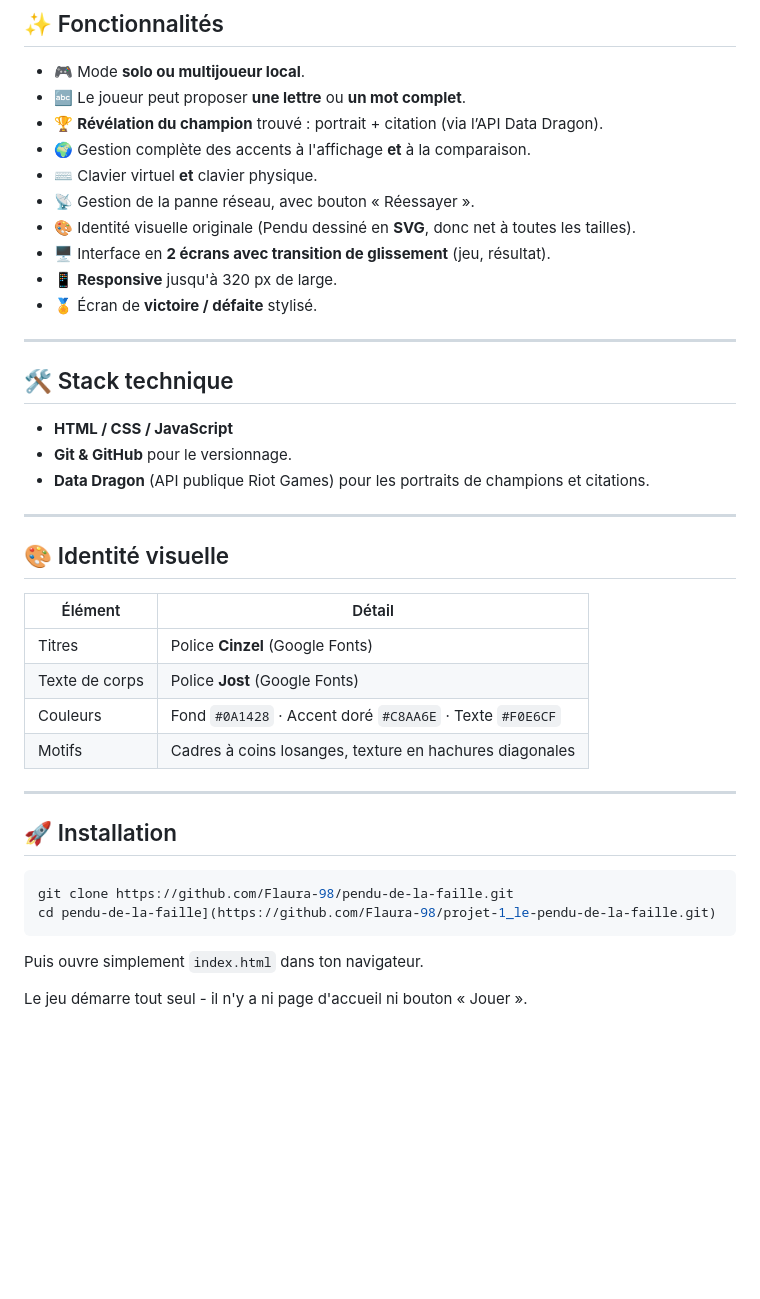
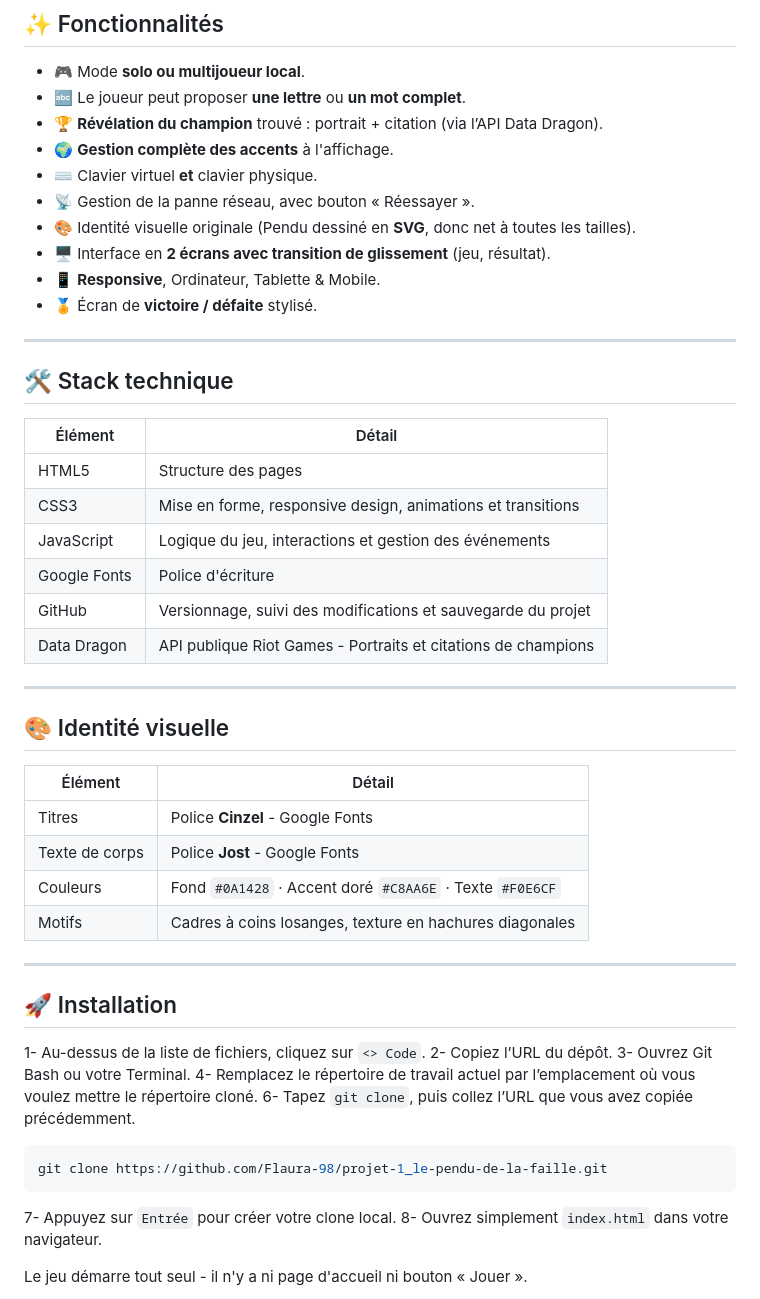
Before and after one commit to Flaura-98/projet-1_le-pendu-de-la-faille, a Markdown page: README.md, the part around one of its changes. GitHub-like rendering; blank space fills up the shorter version.

Commit message:
MAJ Section README

````diff
--- a/README.md
+++ b/README.md
@@ -33,21 +33,26 @@ Projet réalisé dans le cadre d’un projet-passerelle #1 de la formation Déve
 - 🎮 Mode **solo ou multijoueur local**.
 - 🔤 Le joueur peut proposer **une lettre** ou **un mot complet**.
 - 🏆 **Révélation du champion** trouvé : portrait + citation (via l’API Data Dragon).
-- 🌍 Gestion complète des accents à l'affichage **et** à la comparaison.
+- 🌍 **Gestion complète des accents** à l'affichage.
 - ⌨️ Clavier virtuel **et** clavier physique.
 - 📡 Gestion de la panne réseau, avec bouton « Réessayer ».
 - 🎨 Identité visuelle originale (Pendu dessiné en **SVG**, donc net à toutes les tailles).
 - 🖥️ Interface en **2 écrans avec transition de glissement** (jeu, résultat).
-- 📱 **Responsive** jusqu'à 320 px de large.
+- 📱 **Responsive**, Ordinateur, Tablette & Mobile.
 - 🏅 Écran de **victoire / défaite** stylisé.
 
 ---
 
 ## 🛠️ Stack technique
 
-- **HTML / CSS / JavaScript**
-- **Git & GitHub** pour le versionnage.
-- **Data Dragon** (API publique Riot Games) pour les portraits de champions et citations.
+| Élément      | Détail                                                        |
+| ------------ | ------------------------------------------------------------- |
+| HTML5        | Structure des pages                                           |
+| CSS3         | Mise en forme, responsive design, animations et transitions   |
+| JavaScript   | Logique du jeu, interactions et gestion des événements        |
+| Google Fonts | Police d'écriture                                             |
+| GitHub       | Versionnage, suivi des modifications et sauvegarde du projet  |
+| Data Dragon  | API publique Riot Games - Portraits et citations de champions |
 
 ---
 
@@ -55,8 +60,8 @@ Projet réalisé dans le cadre d’un projet-passerelle #1 de la formation Déve
 
 | Élément        | Détail                                                   |
 | -------------- | -------------------------------------------------------- |
-| Titres         | Police **Cinzel** (Google Fonts)                         |
-| Texte de corps | Police **Jost** (Google Fonts)                           |
+| Titres         | Police **Cinzel** - Google Fonts                         |
+| Texte de corps | Police **Jost** - Google Fonts                           |
 | Couleurs       | Fond `#0A1428` · Accent doré `#C8AA6E` · Texte `#F0E6CF` |
 | Motifs         | Cadres à coins losanges, texture en hachures diagonales  |
 
@@ -64,12 +69,18 @@ Projet réalisé dans le cadre d’un projet-passerelle #1 de la formation Déve
 
 ## 🚀 Installation
 
+1- Au-dessus de la liste de fichiers, cliquez sur `<> Code`.
+2- Copiez l’URL du dépôt.
+3- Ouvrez Git Bash ou votre Terminal.
+4- Remplacez le répertoire de travail actuel par l’emplacement où vous voulez mettre le répertoire cloné.
+6- Tapez `git clone`, puis collez l’URL que vous avez copiée précédemment.
+
 ```bash
-git clone https://github.com/Flaura-98/pendu-de-la-faille.git
-cd pendu-de-la-faille](https://github.com/Flaura-98/projet-1_le-pendu-de-la-faille.git)
+git clone https://github.com/Flaura-98/projet-1_le-pendu-de-la-faille.git
 ```
 
-Puis ouvre simplement `index.html` dans ton navigateur.
+7- Appuyez sur `Entrée` pour créer votre clone local.
+8- Ouvrez simplement `index.html` dans votre navigateur.
 
 Le jeu démarre tout seul - il n'y a ni page d'accueil ni bouton « Jouer ».
 
````
Also changed, not shown: other parts of README.md (+3 -3 lines).
